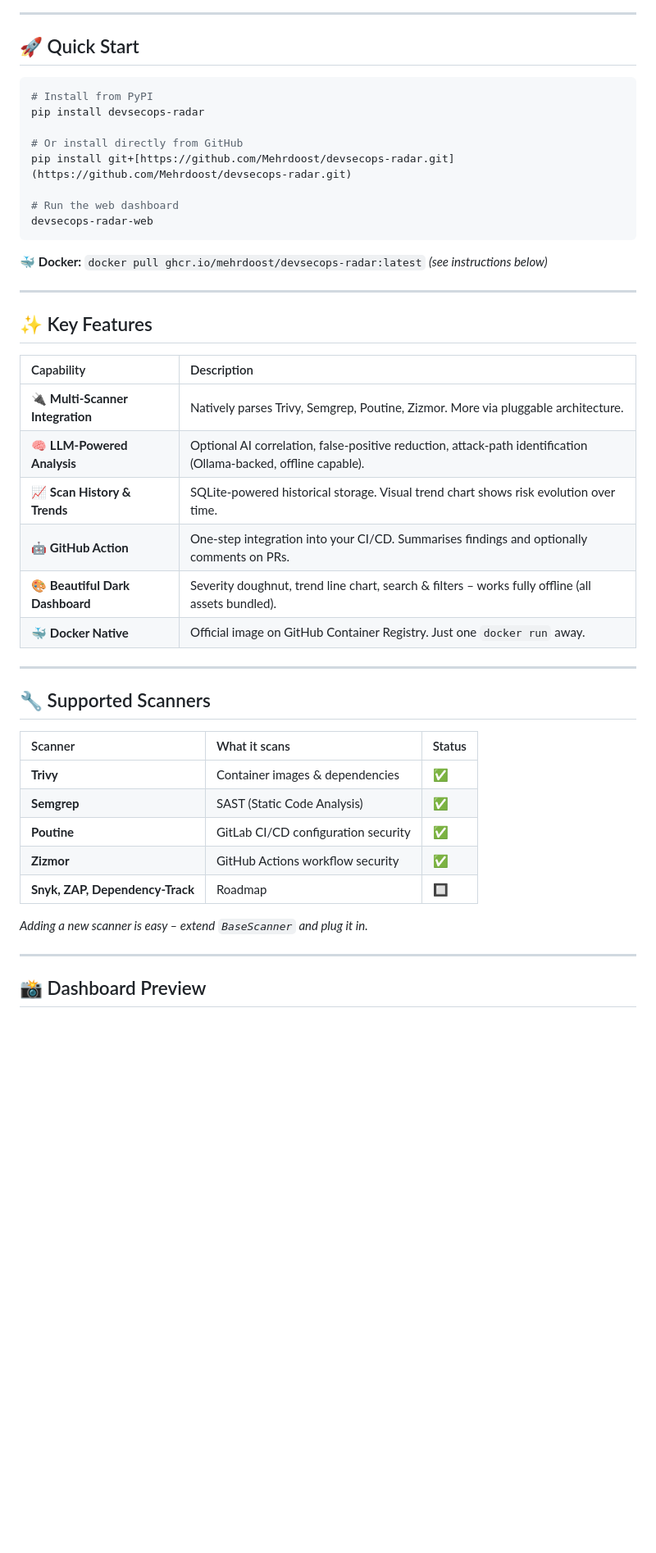
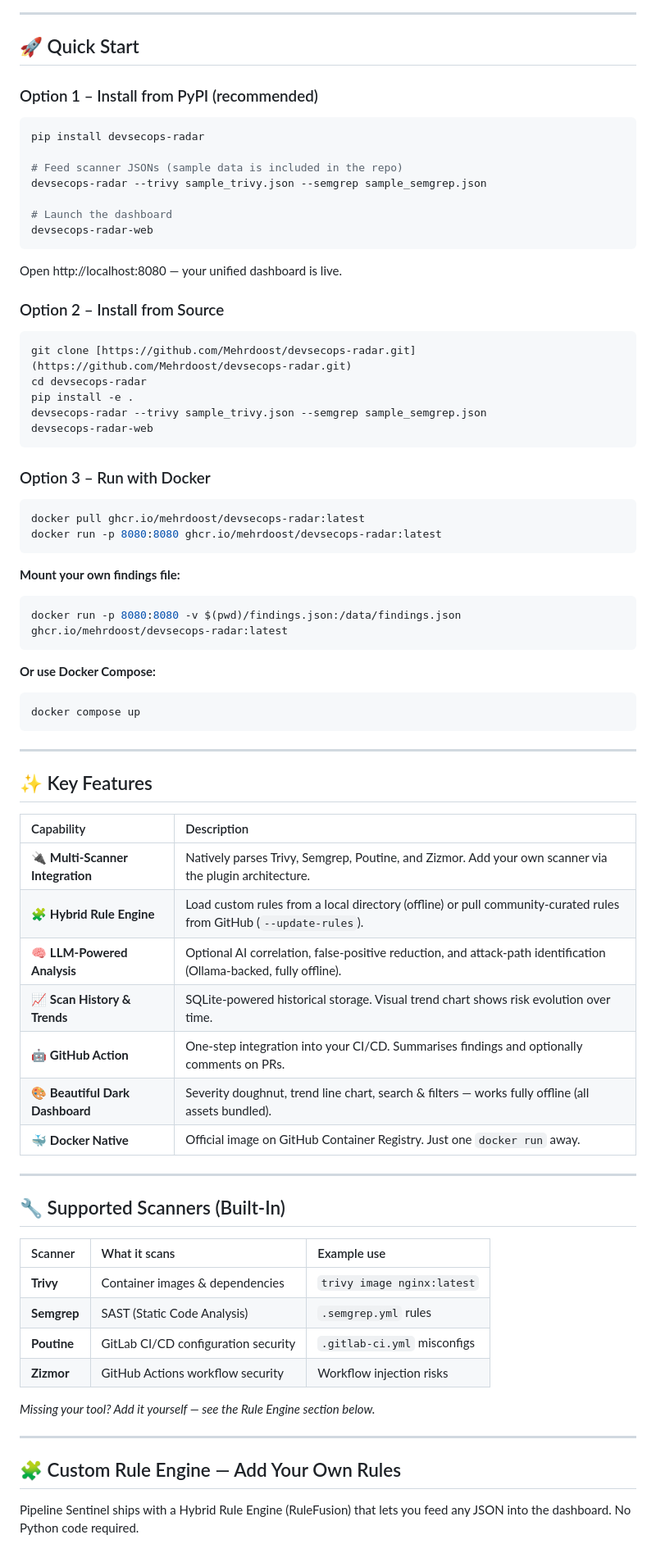
Before and after one commit to Mehrdoost/devsecops-radar, a Markdown page: README.md, the part around one of its changes. Shown at 82% size. Drawn GitHub-style; blank space fills up the shorter version.

````diff
--- a/README.md
+++ b/README.md
@@ -15,18 +24,46 @@ Aggregate findings from **Trivy, Semgrep, Poutine, Zizmor** and more into a sing
 
 ## 🚀 Quick Start
 
+### Option 1 – Install from PyPI (recommended)
+
 ```bash
-# Install from PyPI
 pip install devsecops-radar
 
-# Or install directly from GitHub
-pip install git+[https://github.com/Mehrdoost/devsecops-radar.git](https://github.com/Mehrdoost/devsecops-radar.git)
+# Feed scanner JSONs (sample data is included in the repo)
+devsecops-radar --trivy sample_trivy.json --semgrep sample_semgrep.json
 
-# Run the web dashboard
+# Launch the dashboard
 devsecops-radar-web
 ```
 
-🐳 **Docker:** `docker pull ghcr.io/mehrdoost/devsecops-radar:latest` *(see instructions below)*
+Open http://localhost:8080 — your unified dashboard is live.
+
+### Option 2 – Install from Source
+
+```bash
+git clone [https://github.com/Mehrdoost/devsecops-radar.git](https://github.com/Mehrdoost/devsecops-radar.git)
+cd devsecops-radar
+pip install -e .
+devsecops-radar --trivy sample_trivy.json --semgrep sample_semgrep.json
+devsecops-radar-web
+```
+
+### Option 3 – Run with Docker
+
+```bash
+docker pull ghcr.io/mehrdoost/devsecops-radar:latest
+docker run -p 8080:8080 ghcr.io/mehrdoost/devsecops-radar:latest
+```
+
+**Mount your own findings file:**
+```bash
+docker run -p 8080:8080 -v $(pwd)/findings.json:/data/findings.json ghcr.io/mehrdoost/devsecops-radar:latest
+```
+
+**Or use Docker Compose:**
+```bash
+docker compose up
+```
 
 ---
 
@@ -34,29 +71,30 @@ devsecops-radar-web
 
 | Capability | Description |
 | :--- | :--- |
-| 🔌 **Multi‑Scanner Integration** | Natively parses Trivy, Semgrep, Poutine, Zizmor. More via pluggable architecture. |
-| 🧠 **LLM‑Powered Analysis** | Optional AI correlation, false‑positive reduction, attack‑path identification (Ollama‑backed, offline capable). |
+| 🔌 **Multi‑Scanner Integration** | Natively parses Trivy, Semgrep, Poutine, and Zizmor. Add your own scanner via the plugin architecture. |
+| 🧩 **Hybrid Rule Engine** | Load custom rules from a local directory (offline) or pull community‑curated rules from GitHub (`--update-rules`). |
+| 🧠 **LLM‑Powered Analysis** | Optional AI correlation, false‑positive reduction, and attack‑path identification (Ollama‑backed, fully offline). |
 | 📈 **Scan History & Trends** | SQLite‑powered historical storage. Visual trend chart shows risk evolution over time. |
 | 🤖 **GitHub Action** | One‑step integration into your CI/CD. Summarises findings and optionally comments on PRs. |
-| 🎨 **Beautiful Dark Dashboard** | Severity doughnut, trend line chart, search & filters – works fully offline (all assets bundled). |
+| 🎨 **Beautiful Dark Dashboard** | Severity doughnut, trend line chart, search & filters — works fully offline (all assets bundled). |
 | 🐳 **Docker Native** | Official image on GitHub Container Registry. Just one `docker run` away. |
 
 ---
 
-## 🔧 Supported Scanners
+## 🔧 Supported Scanners (Built‑In)
 
-| Scanner | What it scans | Status |
+| Scanner | What it scans | Example use |
 | :--- | :--- | :--- |
-| **Trivy** | Container images & dependencies | ✅ |
-| **Semgrep** | SAST (Static Code Analysis) | ✅ |
-| **Poutine** | GitLab CI/CD configuration security | ✅ |
-| **Zizmor** | GitHub Actions workflow security | ✅ |
-| **Snyk, ZAP, Dependency-Track** | Roadmap | 🔲 |
+| **Trivy** | Container images & dependencies | `trivy image nginx:latest` |
+| **Semgrep** | SAST (Static Code Analysis) | `.semgrep.yml` rules |
+| **Poutine** | GitLab CI/CD configuration security | `.gitlab-ci.yml` misconfigs |
+| **Zizmor** | GitHub Actions workflow security | Workflow injection risks |
 
-*Adding a new scanner is easy – extend `BaseScanner` and plug it in.*
+*Missing your tool? Add it yourself — see the Rule Engine section below.*
 
 ---
 
+## 🧩 Custom Rule Engine — Add Your Own Rules
 
-## 📸 Dashboard Preview
+Pipeline Sentinel ships with a Hybrid Rule Engine (RuleFusion) that lets you feed any JSON into the dashboard. No Python code required.
 
````
Also changed, not shown: other parts of README.md (+110 -67 lines).
